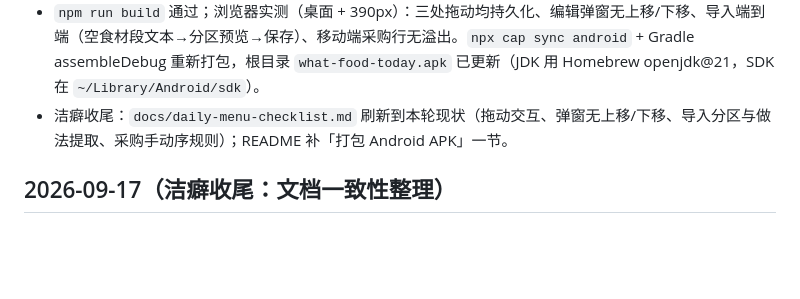
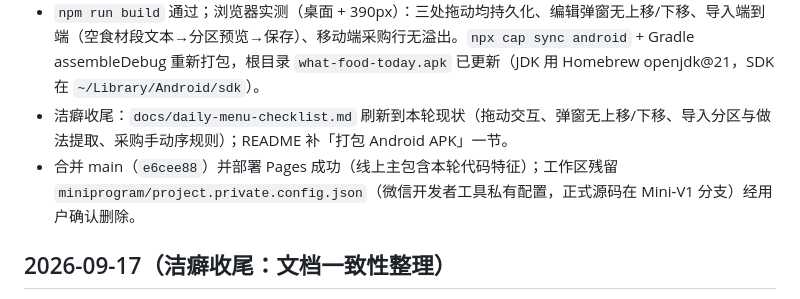
Before and after one commit to Jackiehill-ff/what-food-today, a Markdown page: .agent/changelog.md, the part around the change. GitHub-like rendering; blank space fills up the shorter version.

Commit message:
chore: 删除工作区残留 miniprogram 私有配置，补记合并部署与清场审计

```diff
--- a/.agent/changelog.md
+++ b/.agent/changelog.md
@@ -14,6 +14,7 @@
 - 采购清单支持手柄拖动排序：新增 `ShoppingListItem.order`（`migrateShoppingItem` 透传，修复刷新即丢）；未勾选拖过的按手动序在前、没拖过的保持「分类→添加时间」，已勾选仍按勾选时间垫底；新采购项接在手动序末尾。
 - `npm run build` 通过；浏览器实测（桌面 + 390px）：三处拖动均持久化、编辑弹窗无上移/下移、导入端到端（空食材段文本→分区预览→保存）、移动端采购行无溢出。`npx cap sync android` + Gradle assembleDebug 重新打包，根目录 `what-food-today.apk` 已更新（JDK 用 Homebrew openjdk@21，SDK 在 `~/Library/Android/sdk`）。
 - 洁癖收尾：`docs/daily-menu-checklist.md` 刷新到本轮现状（拖动交互、弹窗无上移/下移、导入分区与做法提取、采购手动序规则）；README 补「打包 Android APK」一节。
+- 合并 main（`e6cee88`）并部署 Pages 成功（线上主包含本轮代码特征）；工作区残留 `miniprogram/project.private.config.json`（微信开发者工具私有配置，正式源码在 Mini-V1 分支）经用户确认删除。
 
 
 ## 2026-09-17（洁癖收尾：文档一致性整理）
```
